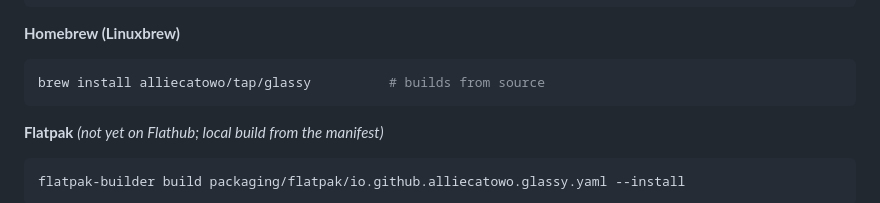
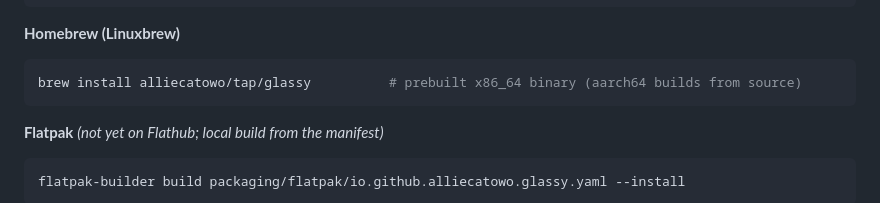
Before and after one commit to alliecatowo/glassy, a Markdown page: README.md, the part around the change. GitHub-like rendering; folded sections open.

````diff
--- a/README.md
+++ b/README.md
@@ -259,7 +259,7 @@ sudo dnf install ./glassy-*.rpm   # or: sudo rpm -i glassy-*.rpm
 **Homebrew (Linuxbrew)**
 
 ```sh
-brew install alliecatowo/tap/glassy          # builds from source
+brew install alliecatowo/tap/glassy          # prebuilt x86_64 binary (aarch64 builds from source)
 ```
 
 **Flatpak** *(not yet on Flathub; local build from the manifest)*
````
Also changed, not shown: CHANGELOG.md (+5 -0 lines), landing/img/effect-crt.png (added), landing/img/hero.png (added), landing/img/icon.png (added), landing/img/settings.png (added), landing/img/split-panes.png (added), landing/img/theme-picker.png (added), 5 other files.
